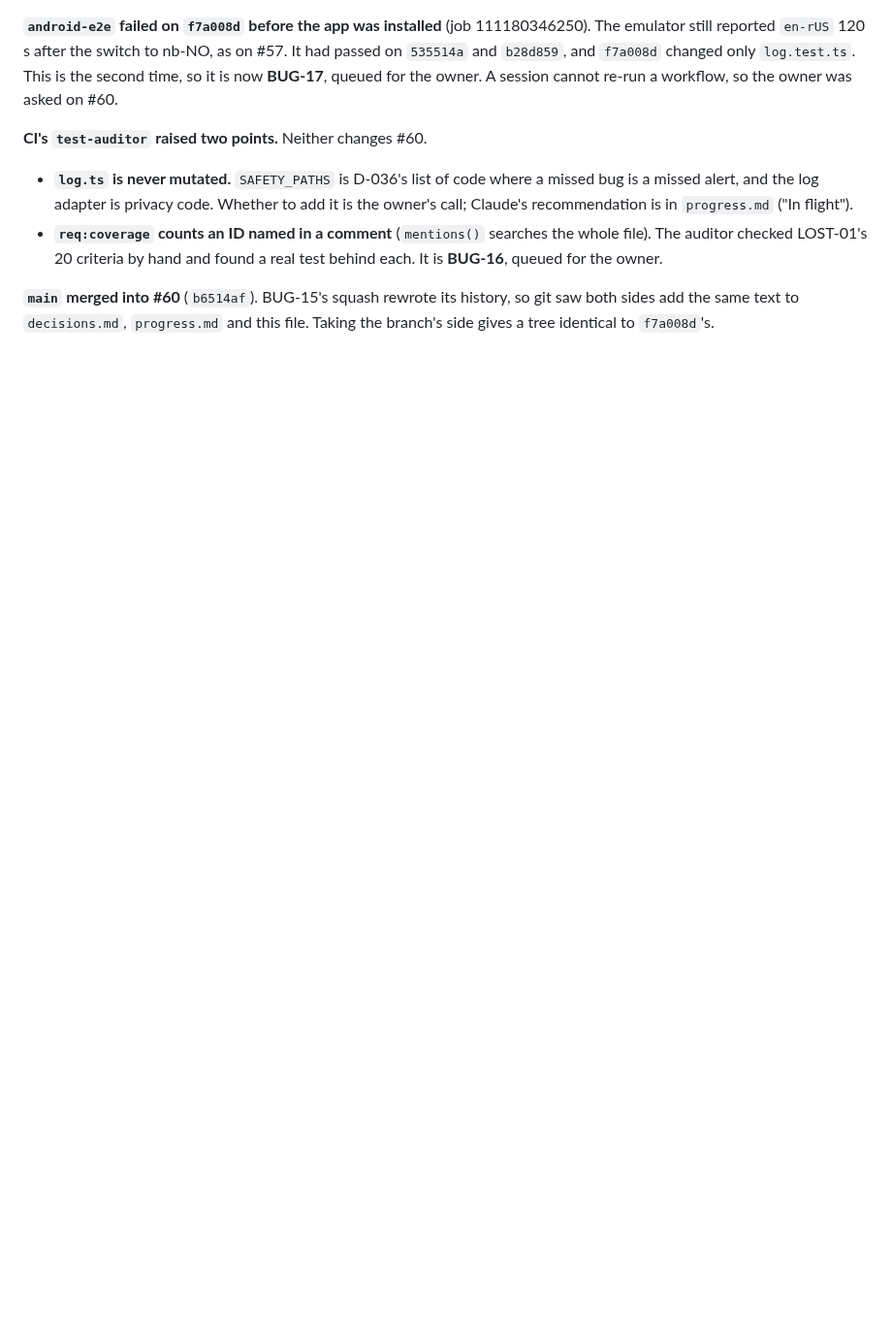
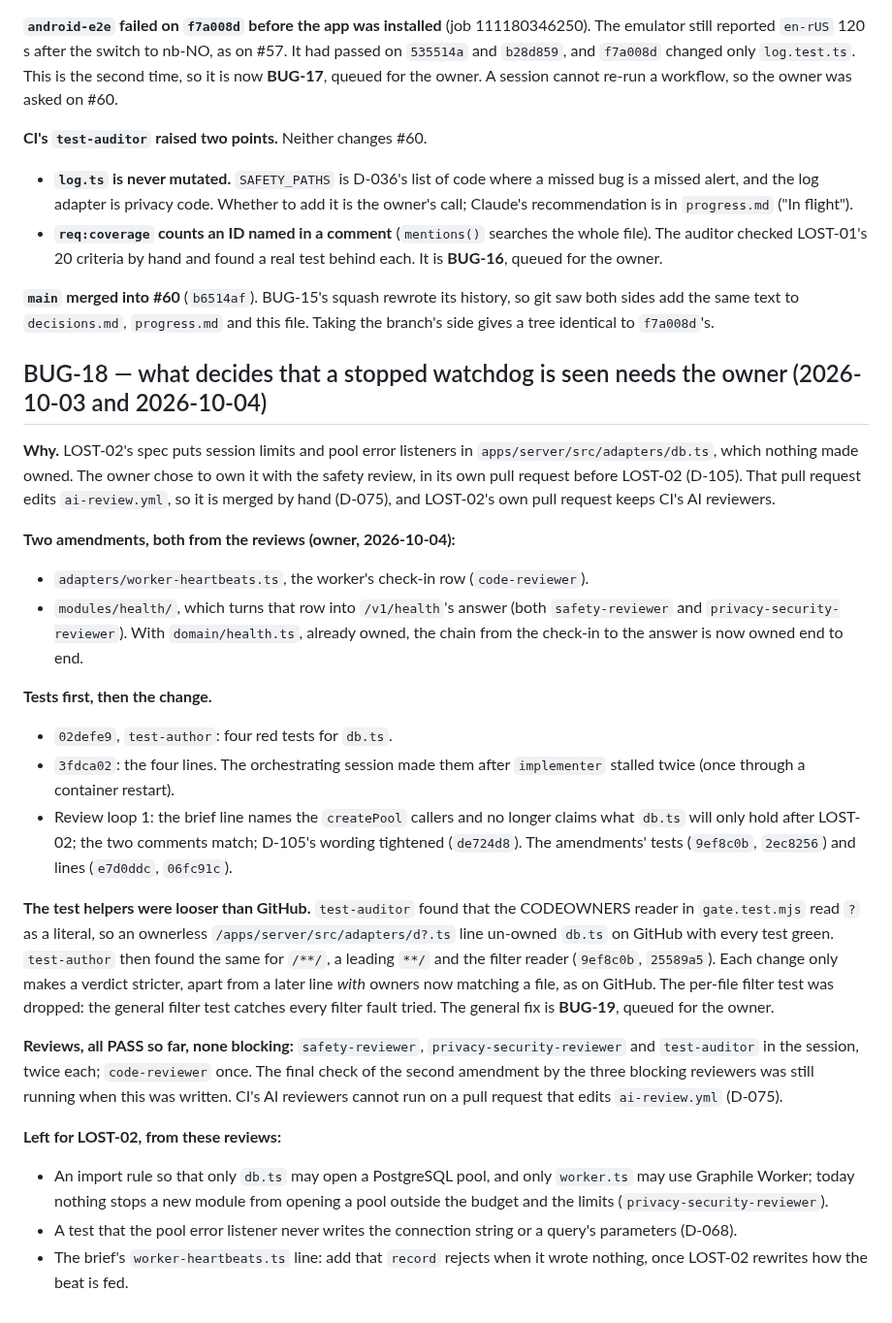
Before and after one commit to bvst/TryggHverdag, a Markdown page: docs/progress/m2.md, the part around the change. Shown at 97% size. GitHub-like rendering; blank space fills up the shorter version.

Commit message:
docs(BUG-18): the record: its row, its narrative, and BUG-19 queued for the owner
Co-Authored-By: Claude Opus 5.5 <noreply@anthropic.com>
Claude-Session: https://claude.ai/code/session_014U1VfHcBHZzFfXjBApttjM

```diff
--- a/docs/progress/m2.md
+++ b/docs/progress/m2.md
@@ -988,3 +988,51 @@ asked on #60.
 **`main` merged into #60** (`b6514af`). BUG-15's squash rewrote its history,
 so git saw both sides add the same text to `decisions.md`, `progress.md` and
 this file. Taking the branch's side gives a tree identical to `f7a008d`'s.
+
+## BUG-18 — what decides that a stopped watchdog is seen needs the owner (2026-10-03 and 2026-10-04)
+
+**Why.** LOST-02's spec puts session limits and pool error listeners in
+`apps/server/src/adapters/db.ts`, which nothing made owned. The owner chose to
+own it with the safety review, in its own pull request before LOST-02 (D-105).
+That pull request edits `ai-review.yml`, so it is merged by hand (D-075), and
+LOST-02's own pull request keeps CI's AI reviewers.
+
+**Two amendments, both from the reviews (owner, 2026-10-04):**
+- `adapters/worker-heartbeats.ts`, the worker's check-in row (`code-reviewer`).
+- `modules/health/`, which turns that row into `/v1/health`'s answer (both
+  `safety-reviewer` and `privacy-security-reviewer`). With
+  `domain/health.ts`, already owned, the chain from the check-in to the answer
+  is now owned end to end.
+
+**Tests first, then the change.**
+- `02defe9`, `test-author`: four red tests for `db.ts`.
+- `3fdca02`: the four lines. The orchestrating session made them after
+  `implementer` stalled twice (once through a container restart).
+- Review loop 1: the brief line names the `createPool` callers and no longer
+  claims what `db.ts` will only hold after LOST-02; the two comments match;
+  D-105's wording tightened (`de724d8`). The amendments' tests (`9ef8c0b`,
+  `2ec8256`) and lines (`e7d0ddc`, `06fc91c`).
+
+**The test helpers were looser than GitHub.** `test-auditor` found that the
+CODEOWNERS reader in `gate.test.mjs` read `?` as a literal, so an ownerless
+`/apps/server/src/adapters/d?.ts` line un-owned `db.ts` on GitHub with every
+test green. `test-author` then found the same for `/**/`, a leading `**/` and
+the filter reader (`9ef8c0b`, `25589a5`). Each change only makes a verdict
+stricter, apart from a later line *with* owners now matching a file, as on
+GitHub. The per-file filter test was dropped: the general filter test catches
+every filter fault tried. The general fix is **BUG-19**, queued for the owner.
+
+**Reviews, all PASS so far, none blocking:** `safety-reviewer`,
+`privacy-security-reviewer` and `test-auditor` in the session, twice each;
+`code-reviewer` once. The final check of the second amendment by the three
+blocking reviewers was still running when this was written. CI's AI reviewers
+cannot run on a pull request that edits `ai-review.yml` (D-075).
+
+**Left for LOST-02, from these reviews:**
+- An import rule so that only `db.ts` may open a PostgreSQL pool, and only
+  `worker.ts` may use Graphile Worker; today nothing stops a new module from
+  opening a pool outside the budget and the limits (`privacy-security-reviewer`).
+- A test that the pool error listener never writes the connection string or a
+  query's parameters (D-068).
+- The brief's `worker-heartbeats.ts` line: add that `record` rejects when it
+  wrote nothing, once LOST-02 rewrites how the beat is fed.
```
Also changed, not shown: docs/progress.md (+3 -2 lines).
